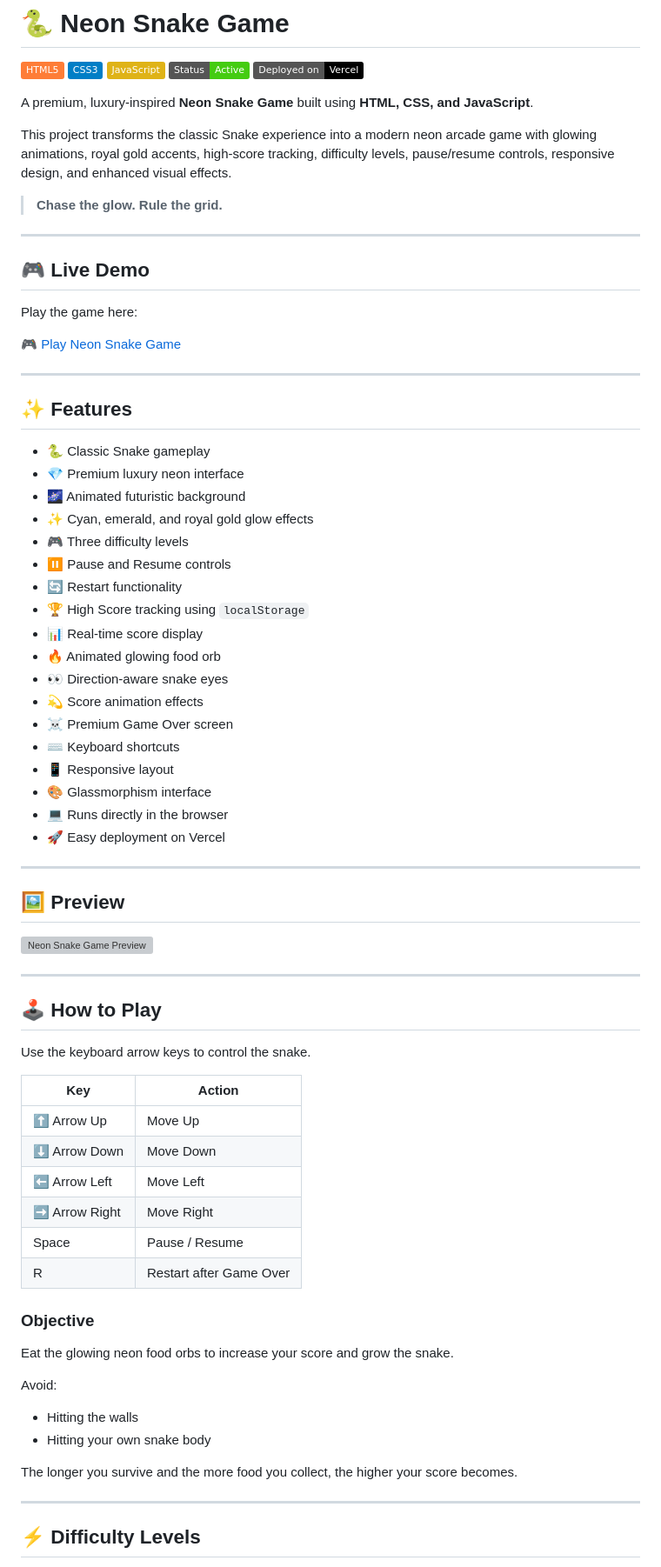
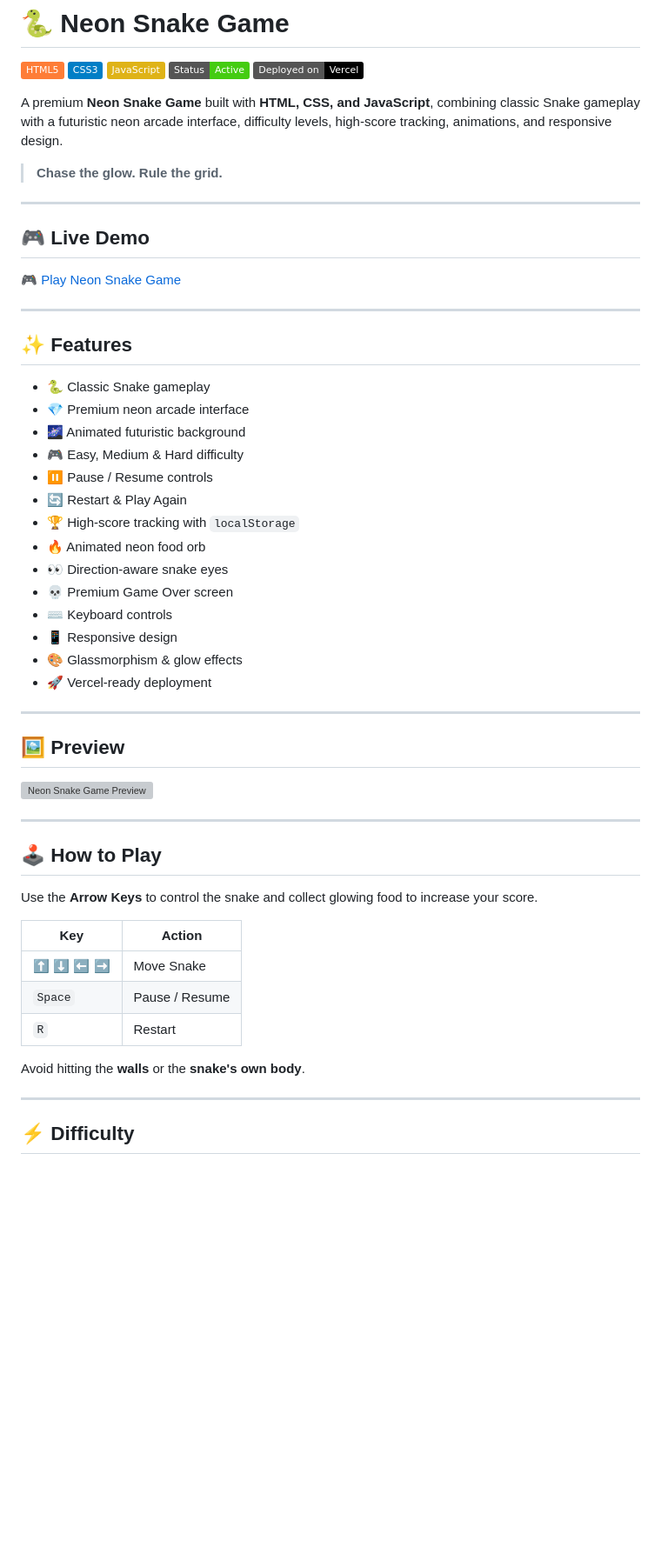
Before and after one commit to ainulhaqsde/Neon-Snake-Game, a Markdown page: README.md, the part around one of its changes. Shown at 87% size. GitHub-like rendering; badges without logos; blank space fills up the shorter version; grey boxes are pictures that could not be loaded.

Commit message:
Revise README for clarity and detail
Updated README to enhance project description, features, and installation instructions.

```diff
--- a/README.md
+++ b/README.md
@@ -6,17 +6,13 @@
 ![Status](https://img.shields.io/badge/Status-Active-brightgreen)
 ![Vercel](https://img.shields.io/badge/Deployed%20on-Vercel-black?logo=vercel)
 
-A premium, luxury-inspired **Neon Snake Game** built using **HTML, CSS, and JavaScript**.
-
-This project transforms the classic Snake experience into a modern neon arcade game with glowing animations, royal gold accents, high-score tracking, difficulty levels, pause/resume controls, responsive design, and enhanced visual effects.
+A premium **Neon Snake Game** built with **HTML, CSS, and JavaScript**, combining classic Snake gameplay with a futuristic neon arcade interface, difficulty levels, high-score tracking, animations, and responsive design.
 
 > **Chase the glow. Rule the grid.**
 
 ---
 
 ## 🎮 Live Demo
-
-Play the game here:
 
 [🎮 Play Neon Snake Game](https://neon-snake-game-ainul.vercel.app/)
 
@@ -25,23 +21,19 @@ Play the game here:
 ## ✨ Features
 
 * 🐍 Classic Snake gameplay
-* 💎 Premium luxury neon interface
+* 💎 Premium neon arcade interface
 * 🌌 Animated futuristic background
-* ✨ Cyan, emerald, and royal gold glow effects
-* 🎮 Three difficulty levels
-* ⏸️ Pause and Resume controls
-* 🔄 Restart functionality
-* 🏆 High Score tracking using `localStorage`
-* 📊 Real-time score display
-* 🔥 Animated glowing food orb
+* 🎮 Easy, Medium & Hard difficulty
+* ⏸️ Pause / Resume controls
+* 🔄 Restart & Play Again
+* 🏆 High-score tracking with `localStorage`
+* 🔥 Animated neon food orb
 * 👀 Direction-aware snake eyes
-* 💫 Score animation effects
-* ☠️ Premium Game Over screen
-* ⌨️ Keyboard shortcuts
-* 📱 Responsive layout
-* 🎨 Glassmorphism interface
-* 💻 Runs directly in the browser
-* 🚀 Easy deployment on Vercel
+* 💀 Premium Game Over screen
+* ⌨️ Keyboard controls
+* 📱 Responsive design
+* 🎨 Glassmorphism & glow effects
+* 🚀 Vercel-ready deployment
 
 ---
 
@@ -53,29 +45,17 @@ Play the game here:
 
 ## 🕹️ How to Play
 
-Use the keyboard arrow keys to control the snake.
+Use the **Arrow Keys** to control the snake and collect glowing food to increase your score.
 
-| Key            | Action                  |
-| -------------- | ----------------------- |
-| ⬆️ Arrow Up    | Move Up                 |
-| ⬇️ Arrow Down  | Move Down               |
-| ⬅️ Arrow Left  | Move Left               |
-| ➡️ Arrow Right | Move Right              |
-| Space          | Pause / Resume          |
-| R              | Restart after Game Over |
+| Key         | Action         |
+| ----------- | -------------- |
+| ⬆️ ⬇️ ⬅️ ➡️ | Move Snake     |
+| `Space`     | Pause / Resume |
+| `R`         | Restart        |
 
-### Objective
-
-Eat the glowing neon food orbs to increase your score and grow the snake.
-
-Avoid:
-
-* Hitting the walls
-* Hitting your own snake body
-
-The longer you survive and the more food you collect, the higher your score becomes.
+Avoid hitting the **walls** or the **snake's own body**.
 
 ---
 
-## ⚡ Difficulty Levels
+## ⚡ Difficulty
 
```
Also changed, not shown: other parts of README.md (+48 -326 lines).
